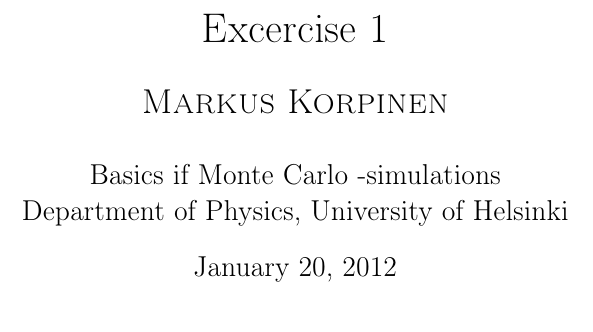
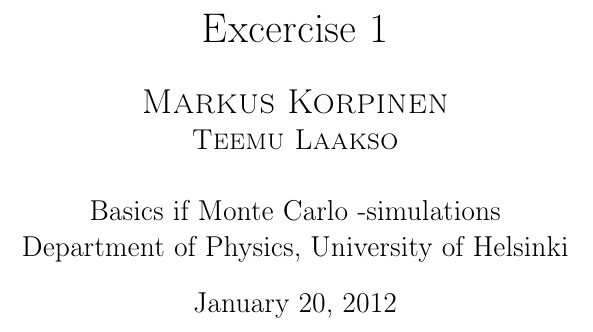
Before and after one commit to zillakot/Monte-Carlo, a LaTeX document (mc_p01.tex): part of page 1 of 8, cut so that both start at the same text. Compiled offline with pdfLaTeX.

Commit message:
teemun nimi lisätty :)

```diff
--- a/mc_p01.tex
+++ b/mc_p01.tex
@@ -1,6 +1,7 @@
 \title{Excercise 1}
 \author{\Large
 	\textsc{Markus Korpinen} \\
+	\textsc{Teemu Laakso} \\
 	\mbox{}\\
 	Basics if Monte Carlo -simulations\\
 	Department of Physics, University of Helsinki
```
